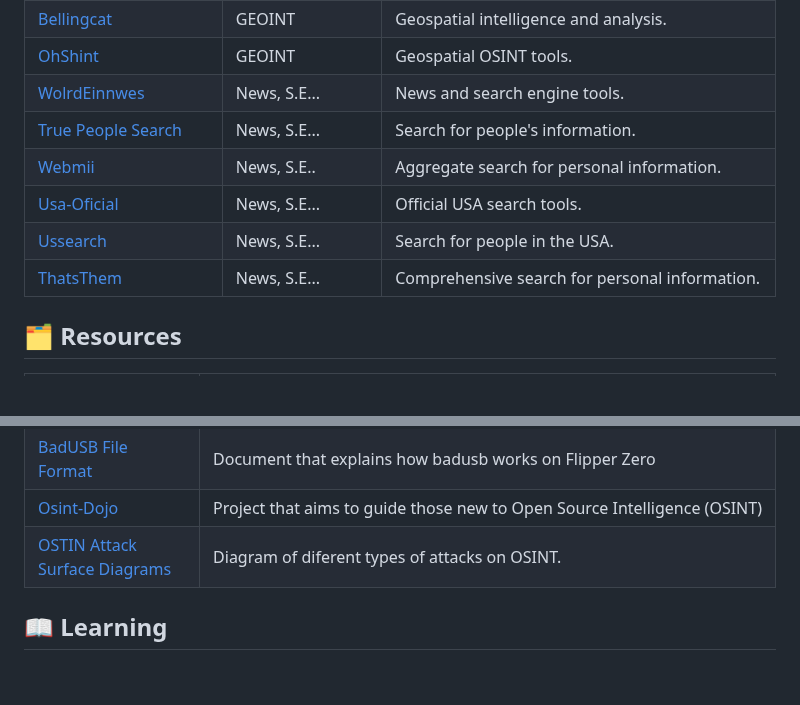
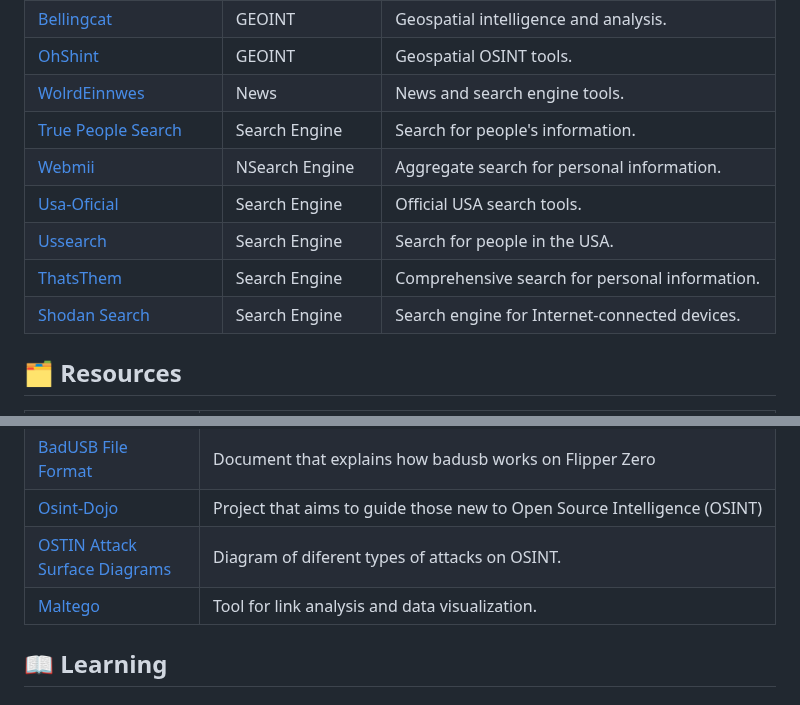
Before and after one commit to qwerty510/cybersources, a Markdown page: README.md, 2 parts joined by grey strips. Drawn GitHub-style; blank space fills up the shorter version.

```diff
--- a/README.md
+++ b/README.md
@@ -39,12 +39,13 @@ This repostory is where i save and post all the tools and respources of cybersec
 |[0t.rocks](https://github.com/MiyakoYakota/search.0t.rocks?tab=readme-ov-file)|Email Search|OSINT tool for email search.|
 |[Bellingcat](https://osm-search.bellingcat.com )|GEOINT|Geospatial intelligence and analysis.|
 |[OhShint](https://ohshint.gitbook.io/oh-shint-its-a-blog/osint-web-resources/mapping-and-geospatial-intelligence-geoint )|GEOINT|Geospatial OSINT tools.|
-|[WolrdEinnwes](https://world.einnews.com )|News, S.E...|News and search engine tools.|
-|[True People Search](https://truepeoplesearch.net )|News, S.E...|Search for people's information.|
-|[Webmii](https://webmii.com )|News, S.E..|Aggregate search for personal information.|
-|[Usa-Oficial](https://usa-official.com)|News, S.E...|Official USA search tools.|
-|[Ussearch](https://ussearch.com  )|News, S.E...|Search for people in the USA.|
-|[ThatsThem](https://thatsthem.com )|News, S.E...|Comprehensive search for personal information.|
+|[WolrdEinnwes](https://world.einnews.com )|News|News and search engine tools.|
+|[True People Search](https://truepeoplesearch.net )|Search Engine|Search for people's information.|
+|[Webmii](https://webmii.com )|NSearch Engine|Aggregate search for personal information.|
+|[Usa-Oficial](https://usa-official.com)|Search Engine|Official USA search tools.|
+|[Ussearch](https://ussearch.com  )|Search Engine|Search for people in the USA.|
+|[ThatsThem](https://thatsthem.com )|Search Engine|Comprehensive search for personal information.|
+|[Shodan Search](https://www.shodan.io)|Search Engine|Search engine for Internet-connected devices.|
 
 
 
@@ -58,6 +59,7 @@ This repostory is where i save and post all the tools and respources of cybersec
 |[BadUSB File Format](https://developer.flipper.net/flipperzero/doxygen/badusb_file_format.html)| Document that explains how badusb works on Flipper Zero
 |[Osint-Dojo](https://www.osintdojo.com/resources/)| Project that aims to guide those new to Open Source Intelligence (OSINT)|
 |[OSTIN Attack Surface Diagrams](https://www.osintdojo.com/diagrams/main)| Diagram of diferent types of attacks on OSINT.
+|[Maltego](https://www.maltego.com)|Tool for link analysis and data visualization.|
 
 
 
```
